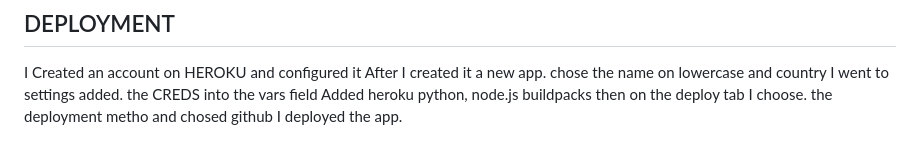
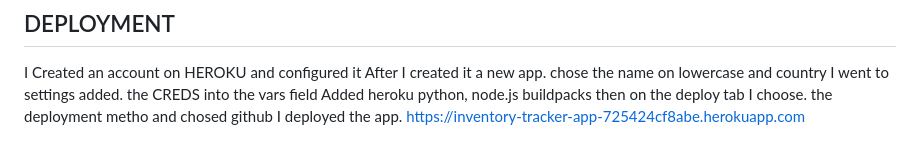
Before and after one commit to DavidcD8/InventoryTrackerGoogleSheets, a Markdown page: README.md, the part around the change. GitHub-like rendering.

Commit message:
added link to deployed website

```diff
--- a/README.md
+++ b/README.md
@@ -103,3 +103,4 @@ I went to settings added. the CREDS into the vars field
 Added heroku python, node.js buildpacks
 then on the deploy tab I choose. the deployment metho and chosed github
 I deployed the app.
+https://inventory-tracker-app-725424cf8abe.herokuapp.com
```
